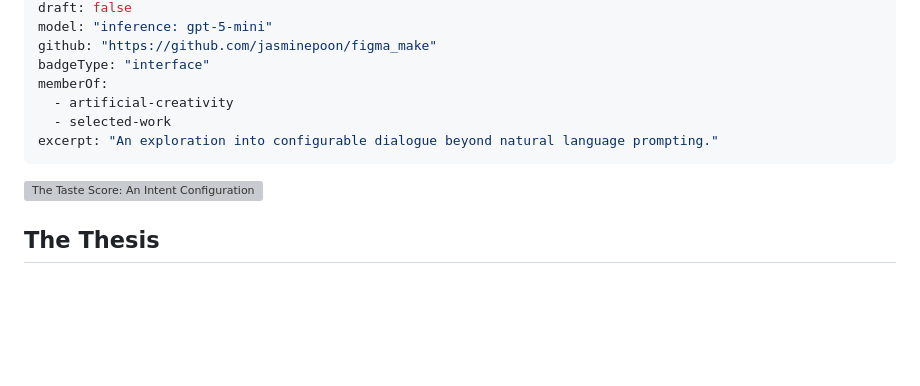
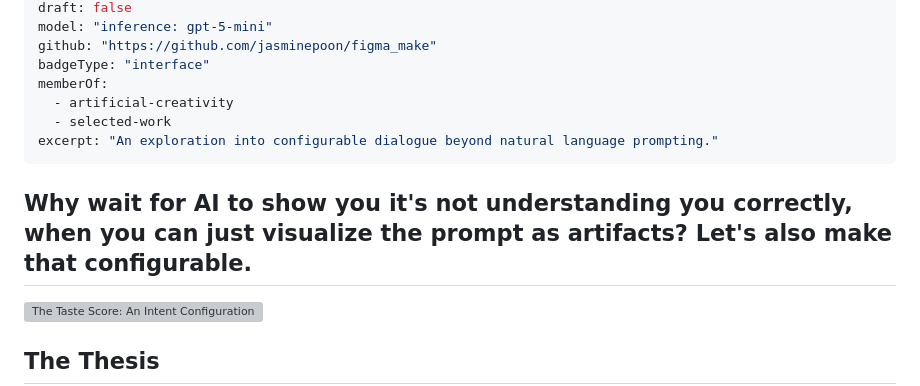
Before and after one commit to thirdplane/website, a Markdown page: works/taste-score.md, the part around the change. Rendered like a GitHub page; blank space fills up the shorter version; grey boxes are pictures that could not be loaded.

Commit message:
fix: further content edits to generative-remix and taste-score
Co-Authored-By: Claude Sonnet 4.6 <noreply@anthropic.com>

```diff
--- a/works/taste-score.md
+++ b/works/taste-score.md
@@ -15,6 +15,8 @@ memberOf:
   - selected-work
 excerpt: "An exploration into configurable dialogue beyond natural language prompting."
 ---
+## Why wait for AI to show you it's not understanding you correctly, when you can just visualize the prompt as artifacts? Let's also make that configurable.
+
 ![The Taste Score: An Intent Configuration Interface](https://res.cloudinary.com/dxghuzxip/image/upload/v1773526314/Screenshot_2026-03-14_at_6.09.11_PM_jijaiy.png)
 
 ## The Thesis
```
Also changed, not shown: works/generative-remix.md (+6 -1 lines).
